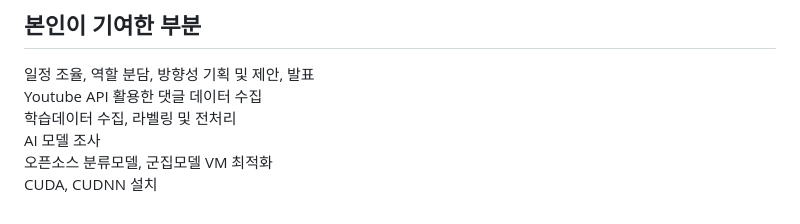
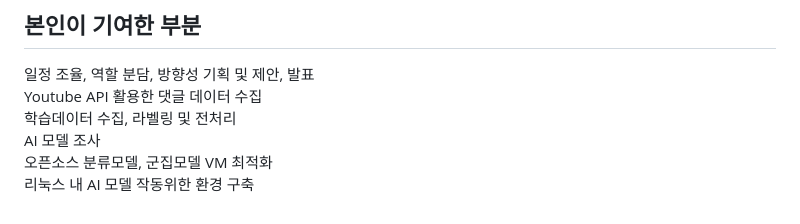
Before and after one commit to rlagksqls17/TeamProject_youtubeNLP, a Markdown page: README.md, the part around the change. Rendered like a GitHub page.

```diff
--- a/README.md
+++ b/README.md
@@ -105,4 +105,4 @@ Youtube API 활용한 댓글 데이터 수집
 학습데이터 수집, 라벨링 및 전처리
 AI 모델 조사
 오픈소스 분류모델, 군집모델 VM 최적화
-CUDA, CUDNN 설치
+리눅스 내 AI 모델 작동위한 환경 구축
```
